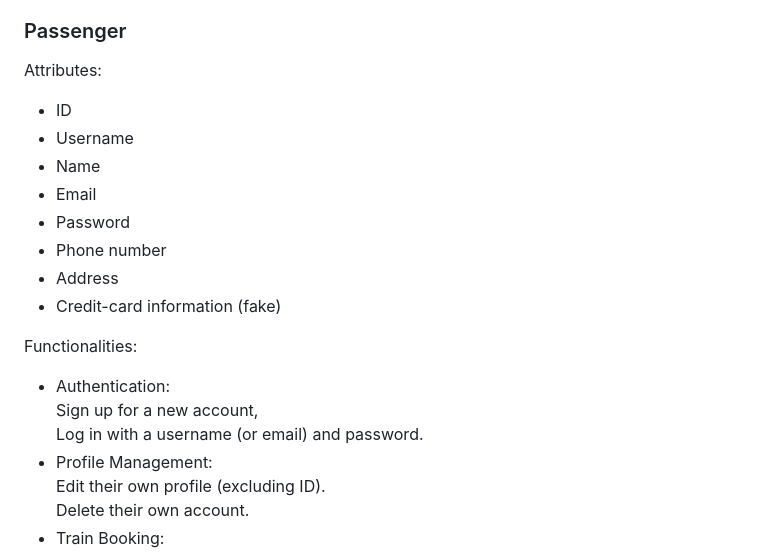
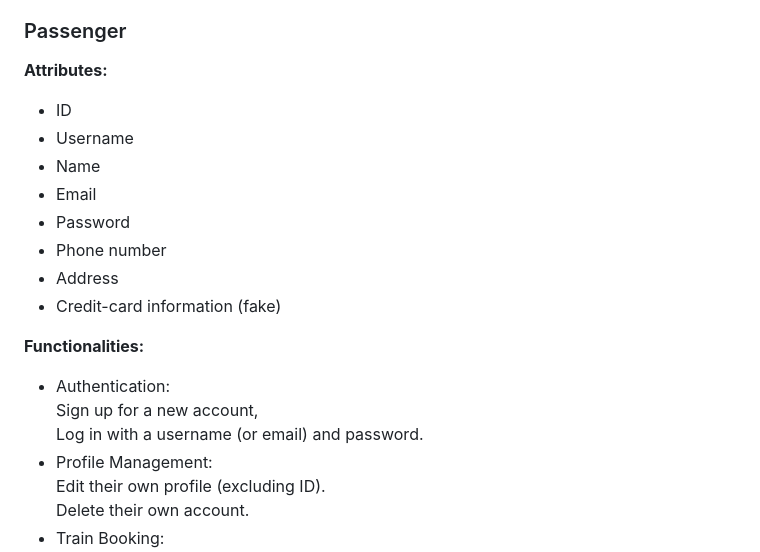
Before and after one commit to ksjavali/Railway-Ticketing-System, a Markdown page: README.md, the part around the change printed below. Drawn GitHub-style.

```diff
--- a/README.md
+++ b/README.md
@@ -73,7 +73,7 @@ List reviews written for a specific train.<br>
 
 
 ### Passenger
-Attributes:
+<b>Attributes:</b>
 
 * ID
 * Username
@@ -84,9 +84,10 @@ Attributes:
 * Address
 * Credit-card information (fake)
 
-Functionalities:
 
-* Authentication: <br> Sign up for a new account,<br>Log in with a username (or email) and password.
+<b>Functionalities:</b>
+
+* Authentication: <br>Sign up for a new account,<br>Log in with a username (or email) and password.
 * Profile Management: <br>Edit their own profile (excluding ID).<br>Delete their own account.
 * Train Booking:<br>View upcoming trains with available seats. <br>List trains with an average rating above a certain threshold.<br>List trains by specific departure or termination stations.<br>Book a train.<br>Cancel a ticket.<br>Check their trip history.<br>
 * Review Management:<br>Write and edit their own train reviews.<br>List reviews written by a specific user.<br>List reviews written for a specific train.
```
Also changed, not shown: other parts of README.md (+10 -8 lines).
